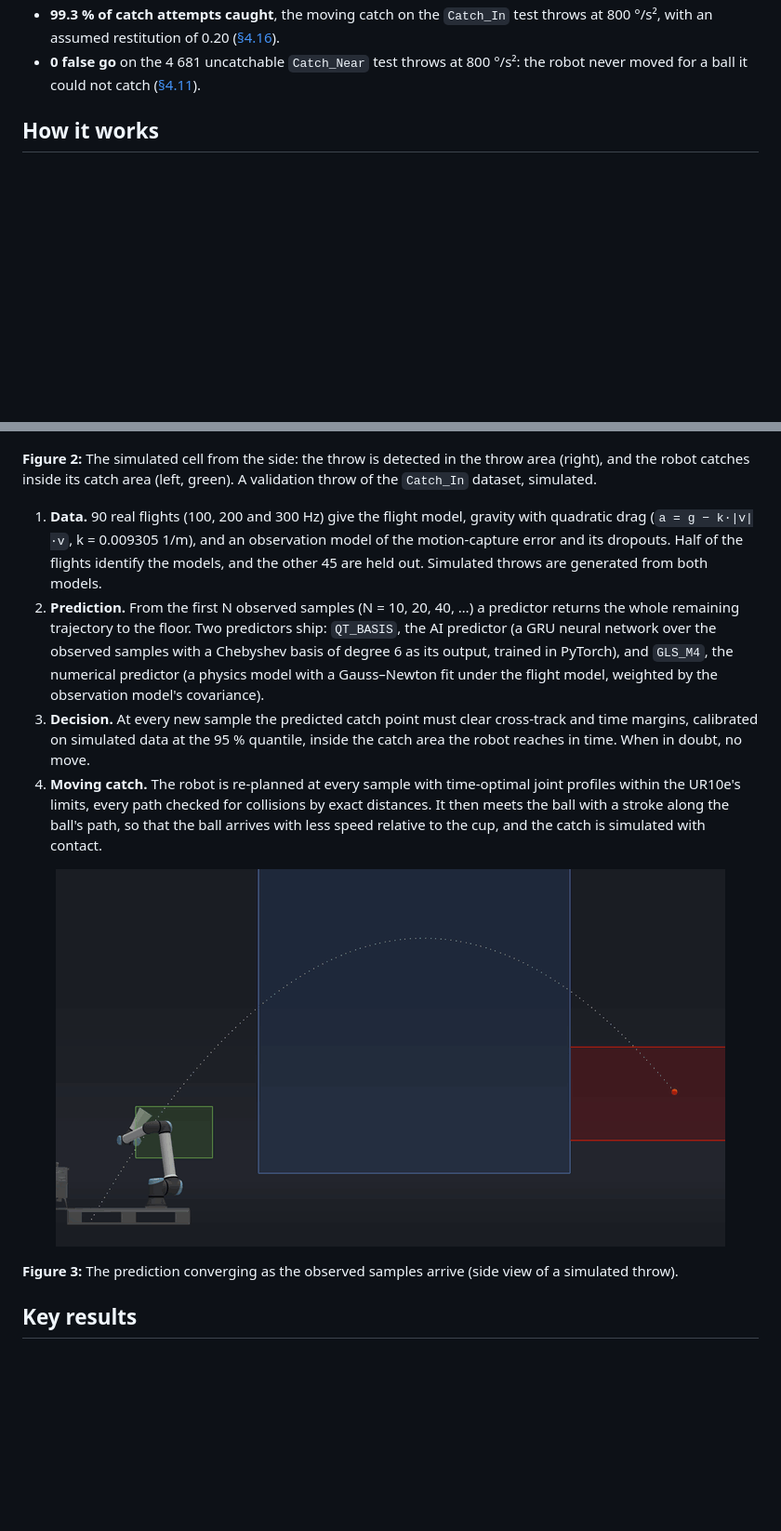
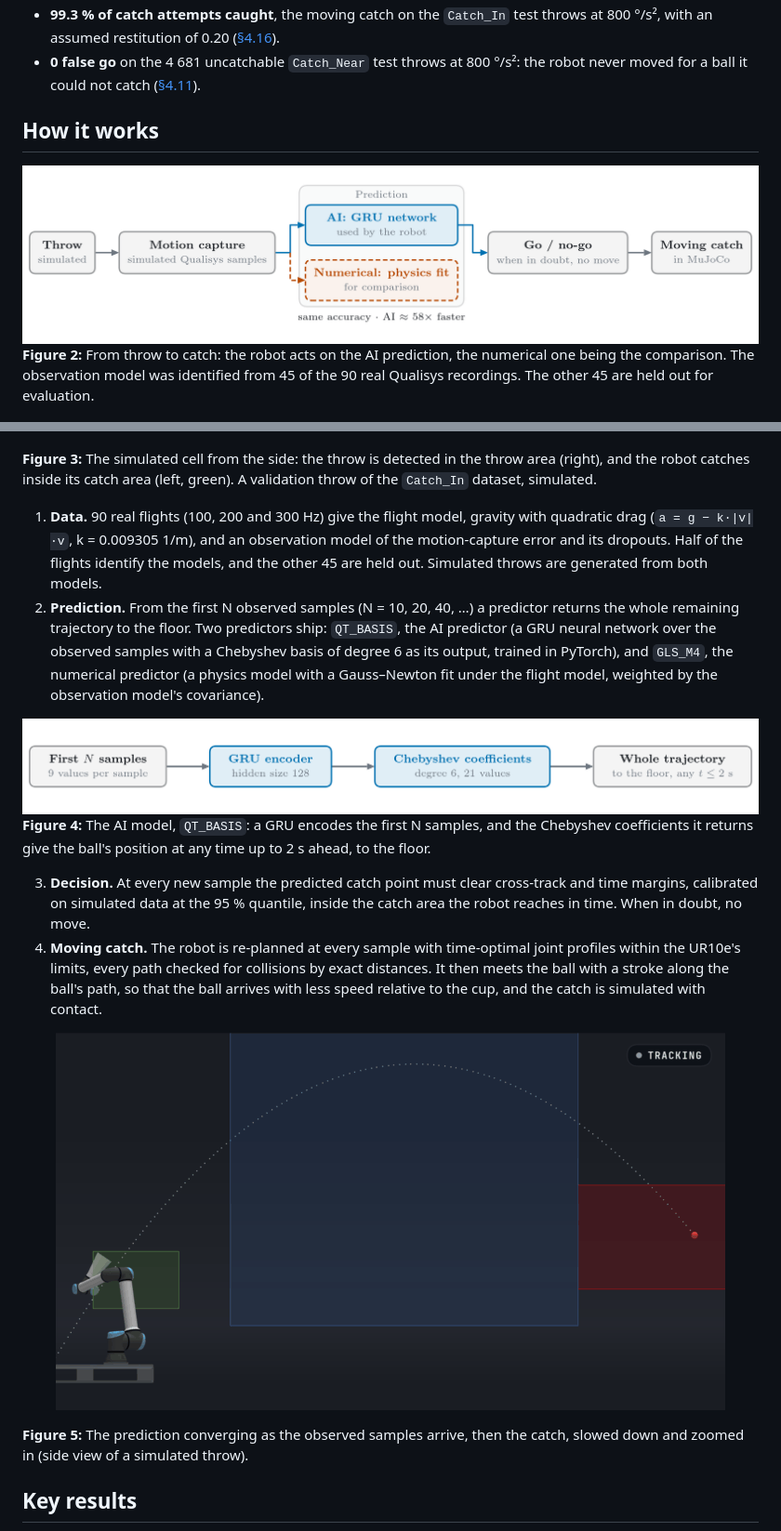
Before and after one commit to rparak/UR10e_Qualisys_Ball_Catching, a Markdown page: README.md, 2 parts joined by grey strips. Shown at 93% size. GitHub-like rendering; pictures changed too: Media/readme_model_light.png (added), Media/readme_pipeline_light.png (added), Media/readme_prediction.gif; blank space fills up the shorter version.

Commit message:
README: architecture diagrams and the prediction GIF ending with the catch

```diff
--- a/README.md
+++ b/README.md
@@ -25,9 +25,17 @@ The learned predictor is trained with PyTorch and runs in NumPy.
 
 ## How it works
 
+<picture>
+  <source media="(prefers-color-scheme: dark)" srcset="Media/readme_pipeline_dark.png">
+  <img src="Media/readme_pipeline_light.png" alt="Diagram from throw to catch: throw, motion capture, the AI prediction used by the robot and the numerical one for comparison, the go / no-go decision, the moving catch in MuJoCo" width="100%">
+</picture>
+
+**Figure 2:** From throw to catch: the robot acts on the AI prediction, the numerical one being the comparison. The
+observation model was identified from 45 of the 90 real Qualisys recordings. The other 45 are held out for evaluation.
+
 ![The simulated cell from the side: the throw area on the right, the ball's flight, the robot with its catch area on the left](Media/readme_hero.jpg)
 
-**Figure 2:** The simulated cell from the side: the throw is detected in the throw area (right), and the robot
+**Figure 3:** The simulated cell from the side: the throw is detected in the throw area (right), and the robot
 catches inside its catch area (left, green). A validation throw of the `Catch_In` dataset, simulated.
 
 1. **Data.** 90 real flights (100, 200 and 300 Hz) give the flight model, gravity with quadratic drag
@@ -38,6 +46,15 @@ catches inside its catch area (left, green). A validation throw of the `Catch_In
    observed samples with a Chebyshev basis of degree 6 as its output, trained in PyTorch), and `GLS_M4`, the numerical
    predictor (a physics model with a Gauss–Newton fit under the flight model, weighted by the observation model's
    covariance).
+
+<picture>
+  <source media="(prefers-color-scheme: dark)" srcset="Media/readme_model_dark.png">
+  <img src="Media/readme_model_light.png" alt="Diagram of the AI model: the first N samples, a GRU encoder, Chebyshev coefficients, the whole trajectory to the floor" width="100%">
+</picture>
+
+**Figure 4:** The AI model, `QT_BASIS`: a GRU encodes the first N samples, and the Chebyshev coefficients it returns
+give the ball's position at any time up to 2 s ahead, to the floor.
+
 3. **Decision.** At every new sample the predicted catch point must clear cross-track and time margins, calibrated
    on simulated data at the 95 % quantile, inside the catch area the robot reaches in time. When in doubt, no move.
 4. **Moving catch.** The robot is re-planned at every sample with time-optimal joint profiles within the UR10e's
@@ -48,5 +65,6 @@ catches inside its catch area (left, green). A validation throw of the `Catch_In
 
-**Figure 3:** The prediction converging as the observed samples arrive (side view of a simulated throw).
+**Figure 5:** The prediction converging as the observed samples arrive, then the catch, slowed down and zoomed in
+(side view of a simulated throw).
 
 ## Key results
 
```
Also changed, not shown: other parts of README.md (+8 -8 lines), Media/readme_model_dark.png (added), Media/readme_pipeline_dark.png (added), 1 other file.
